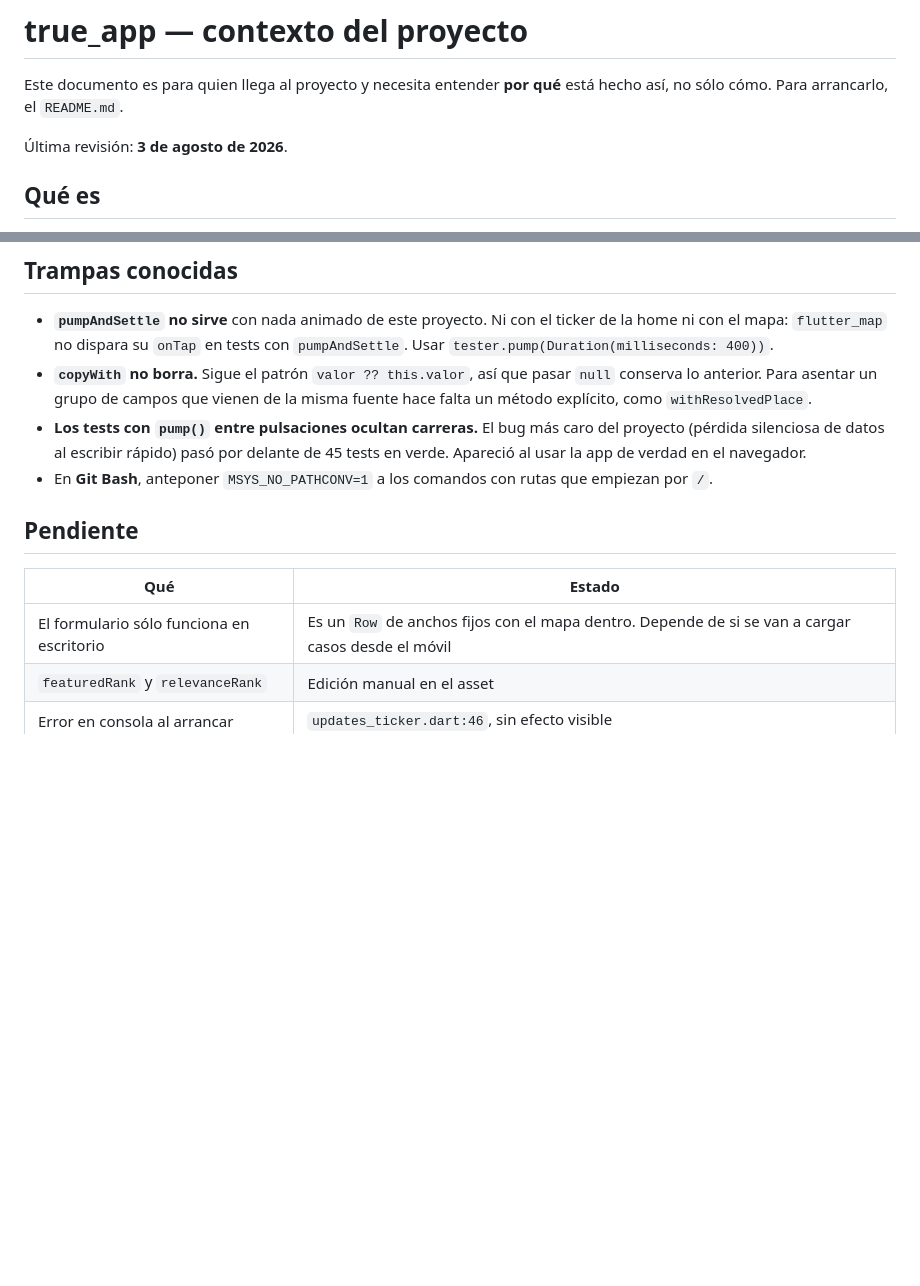
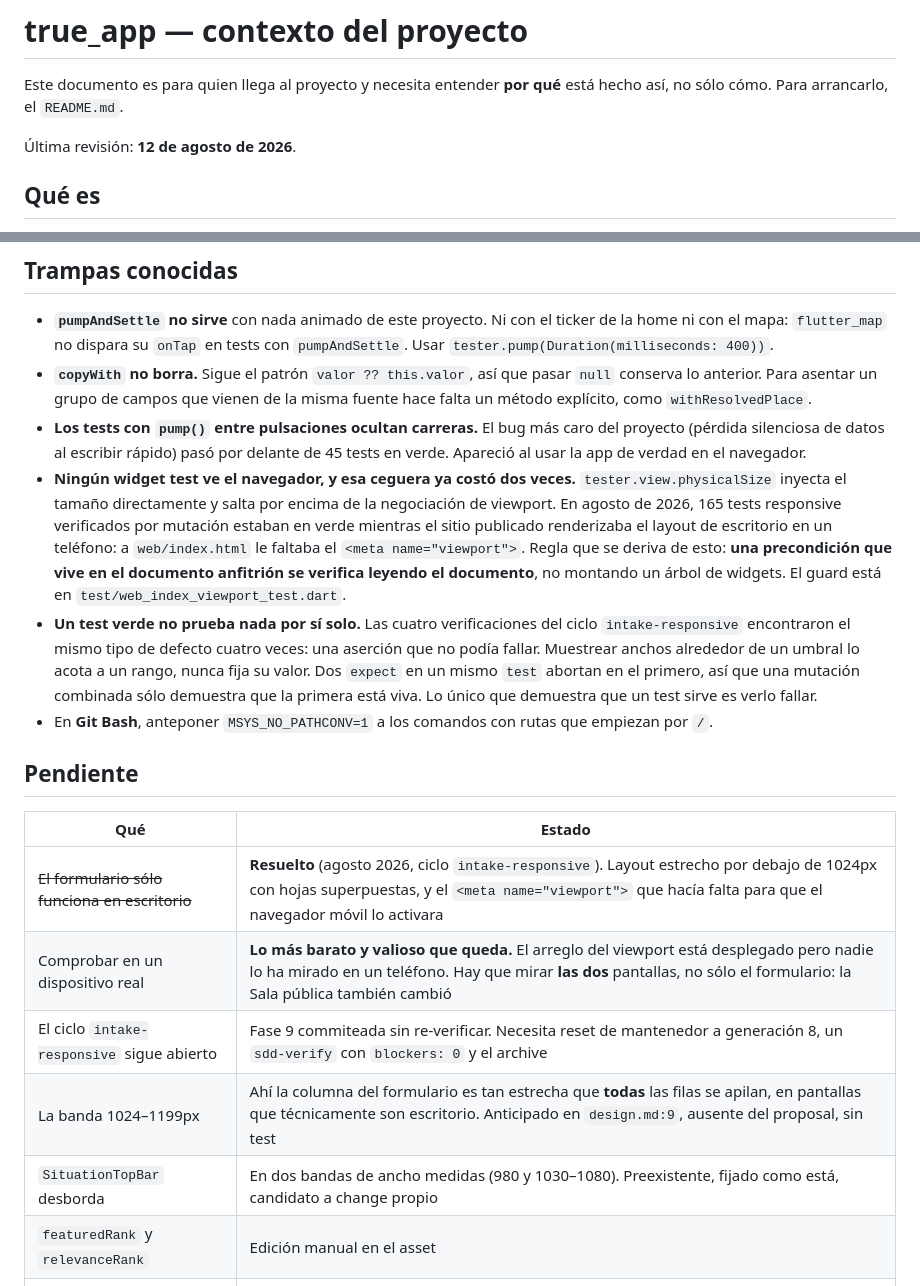
Before and after one commit to JuanjoDior/true_app, a Markdown page: PROJECT_CONTEXT.md, 2 parts joined by grey strips. Drawn GitHub-style; blank space fills up the shorter version.

```diff
--- a/PROJECT_CONTEXT.md
+++ b/PROJECT_CONTEXT.md
@@ -3,7 +3,7 @@
 Este documento es para quien llega al proyecto y necesita entender **por qué**
 está hecho así, no sólo cómo. Para arrancarlo, el `README.md`.
 
-Última revisión: **3 de agosto de 2026**.
+Última revisión: **12 de agosto de 2026**.
 
 ## Qué es
 
@@ -93,6 +93,21 @@ Tres piezas que conviene conocer antes de tocar nada:
 - **Los tests con `pump()` entre pulsaciones ocultan carreras.** El bug más caro
   del proyecto (pérdida silenciosa de datos al escribir rápido) pasó por delante
   de 45 tests en verde. Apareció al usar la app de verdad en el navegador.
+- **Ningún widget test ve el navegador, y esa ceguera ya costó dos veces.**
+  `tester.view.physicalSize` inyecta el tamaño directamente y salta por encima
+  de la negociación de viewport. En agosto de 2026, 165 tests responsive
+  verificados por mutación estaban en verde mientras el sitio publicado
+  renderizaba el layout de escritorio en un teléfono: a `web/index.html` le
+  faltaba el `<meta name="viewport">`. Regla que se deriva de esto: **una
+  precondición que vive en el documento anfitrión se verifica leyendo el
+  documento**, no montando un árbol de widgets. El guard está en
+  `test/web_index_viewport_test.dart`.
+- **Un test verde no prueba nada por sí solo.** Las cuatro verificaciones del
+  ciclo `intake-responsive` encontraron el mismo tipo de defecto cuatro veces:
+  una aserción que no podía fallar. Muestrear anchos alrededor de un umbral lo
+  acota a un rango, nunca fija su valor. Dos `expect` en un mismo `test` abortan
+  en el primero, así que una mutación combinada sólo demuestra que la primera
+  está viva. Lo único que demuestra que un test sirve es verlo fallar.
 - En **Git Bash**, anteponer `MSYS_NO_PATHCONV=1` a los comandos con rutas que
   empiezan por `/`.
 
@@ -100,7 +115,11 @@ Tres piezas que conviene conocer antes de tocar nada:
 
 | Qué | Estado |
 |-----|--------|
-| El formulario sólo funciona en escritorio | Es un `Row` de anchos fijos con el mapa dentro. Depende de si se van a cargar casos desde el móvil |
+| ~~El formulario sólo funciona en escritorio~~ | **Resuelto** (agosto 2026, ciclo `intake-responsive`). Layout estrecho por debajo de 1024px con hojas superpuestas, y el `<meta name="viewport">` que hacía falta para que el navegador móvil lo activara |
+| Comprobar en un dispositivo real | **Lo más barato y valioso que queda.** El arreglo del viewport está desplegado pero nadie lo ha mirado en un teléfono. Hay que mirar **las dos** pantallas, no sólo el formulario: la Sala pública también cambió |
+| El ciclo `intake-responsive` sigue abierto | Fase 9 commiteada sin re-verificar. Necesita reset de mantenedor a generación 8, un `sdd-verify` con `blockers: 0` y el archive |
+| La banda 1024–1199px | Ahí la columna del formulario es tan estrecha que **todas** las filas se apilan, en pantallas que técnicamente son escritorio. Anticipado en `design.md:9`, ausente del proposal, sin test |
+| `SituationTopBar` desborda | En dos bandas de ancho medidas (980 y 1030–1080). Preexistente, fijado como está, candidato a change propio |
 | `featuredRank` y `relevanceRank` | Edición manual en el asset |
 | Error en consola al arrancar | `updates_ticker.dart:46`, sin efecto visible |
 
```
Also changed, not shown: HANDOFF.md (added, +213 -0 lines).
